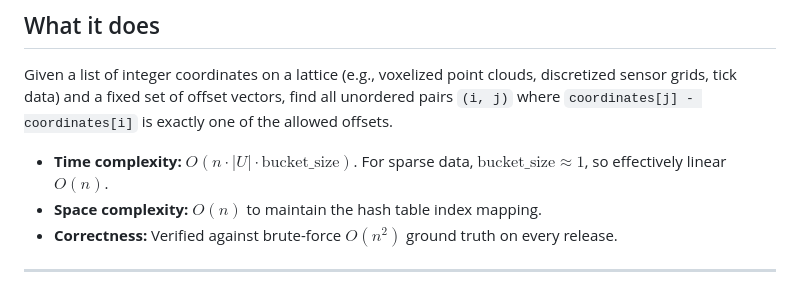
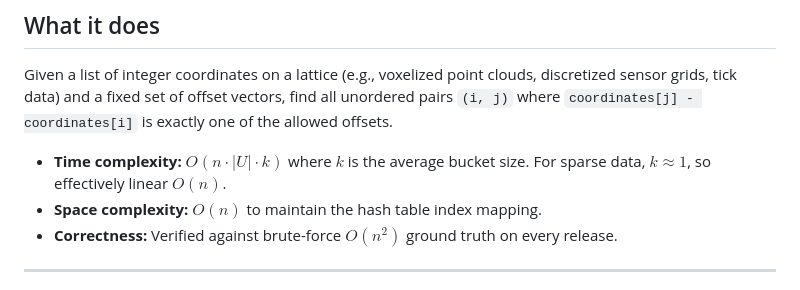
Before and after one commit to MrSavage009/voxel-graph, a Markdown page: README.md, the part around the change. Rendered like a GitHub page.

Commit message:
Fix LaTeX syntax error in complexity section

```diff
--- a/README.md
+++ b/README.md
@@ -28,7 +28,7 @@ If you have `scipy` and `torch` installed, use those. If you don't — or can't
 
 Given a list of integer coordinates on a lattice (e.g., voxelized point clouds, discretized sensor grids, tick data) and a fixed set of offset vectors, find all unordered pairs `(i, j)` where `coordinates[j] - coordinates[i]` is exactly one of the allowed offsets.
 
-- **Time complexity:** $O(n \cdot |U| \cdot \text{bucket\_size})$. For sparse data, $\text{bucket\_size} \approx 1$, so effectively linear $O(n)$.
+- **Time complexity:** $O(n \cdot |U| \cdot k)$ where $k$ is the average bucket size. For sparse data, $k \approx 1$, so effectively linear $O(n)$.
 - **Space complexity:** $O(n)$ to maintain the hash table index mapping.
 - **Correctness:** Verified against brute-force $O(n^2)$ ground truth on every release.
 
```
